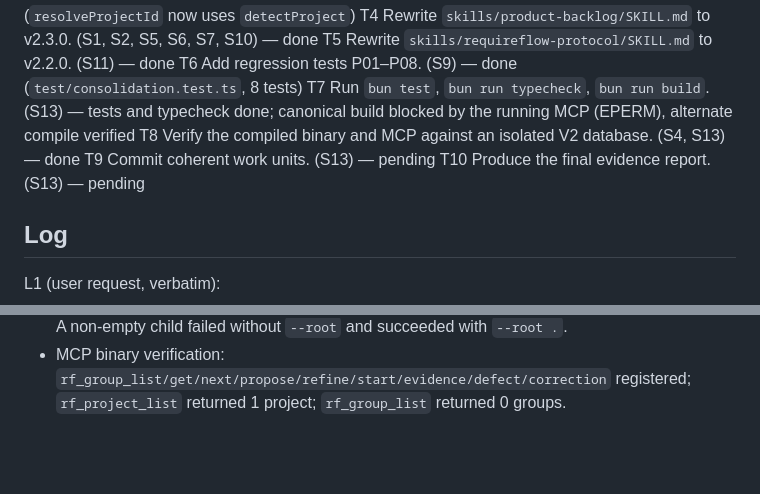
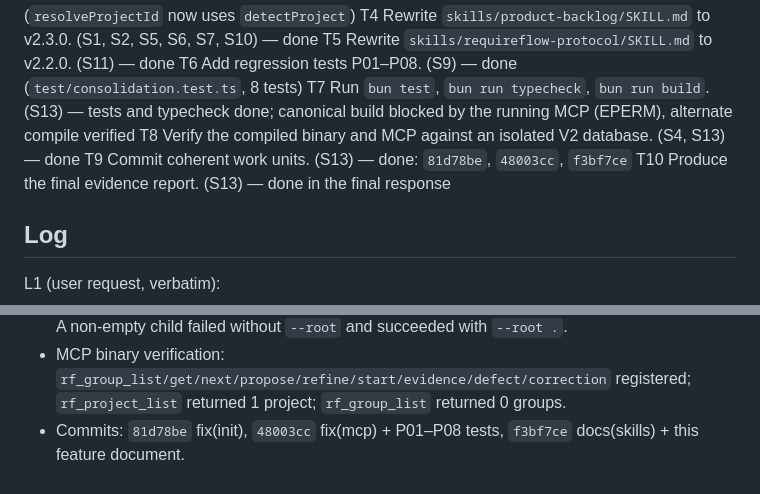
Before and after one commit to joaquinlosvein17bv/Requireflow, a Markdown page: odd/tasks/requireflow-2-consolidation.md, 2 parts joined by grey strips. Drawn GitHub-style; blank space fills up the shorter version.

Commit message:
docs(odd): record consolidation evidence and commits

```diff
--- a/odd/tasks/requireflow-2-consolidation.md
+++ b/odd/tasks/requireflow-2-consolidation.md
@@ -41,8 +41,8 @@ T5 Rewrite `skills/requireflow-protocol/SKILL.md` to v2.2.0. (S11) — done
 T6 Add regression tests P01–P08. (S9) — done (`test/consolidation.test.ts`, 8 tests)
 T7 Run `bun test`, `bun run typecheck`, `bun run build`. (S13) — tests and typecheck done; canonical build blocked by the running MCP (EPERM), alternate compile verified
 T8 Verify the compiled binary and MCP against an isolated V2 database. (S4, S13) — done
-T9 Commit coherent work units. (S13) — pending
-T10 Produce the final evidence report. (S13) — pending
+T9 Commit coherent work units. (S13) — done: `81d78be`, `48003cc`, `f3bf7ce`
+T10 Produce the final evidence report. (S13) — done in the final response
 
 ## Log
 
@@ -611,3 +611,4 @@ L2 (2026-10-27) Implementation evidence:
 - Build: compiling `bin/requireflow.ts` to `dist/requireflow-next.exe` succeeded and the UI bundle was copied. `bun run build` could not replace `dist/requireflow.exe` because the running OpenCode MCP holds the file (`EPERM`). The canonical rebuild requires restarting OpenCode first.
 - Binary verification: isolated V2 DB in `%TEMP%`; `init --mode product` inside an empty folder under an ancestor `.git` registered the child folder, schema v7, 1 project, legacy v1 untouched. A non-empty child failed without `--root` and succeeded with `--root .`.
 - MCP binary verification: `rf_group_list/get/next/propose/refine/start/evidence/defect/correction` registered; `rf_project_list` returned 1 project; `rf_group_list` returned 0 groups.
+- Commits: `81d78be` fix(init), `48003cc` fix(mcp) + P01–P08 tests, `f3bf7ce` docs(skills) + this feature document.
```
